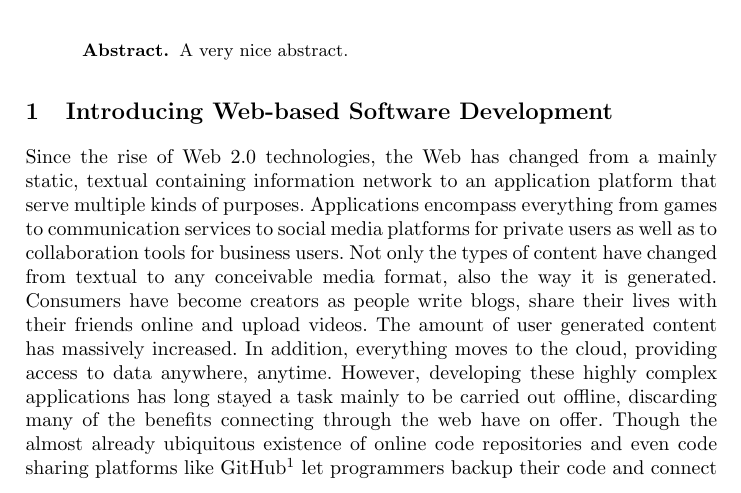
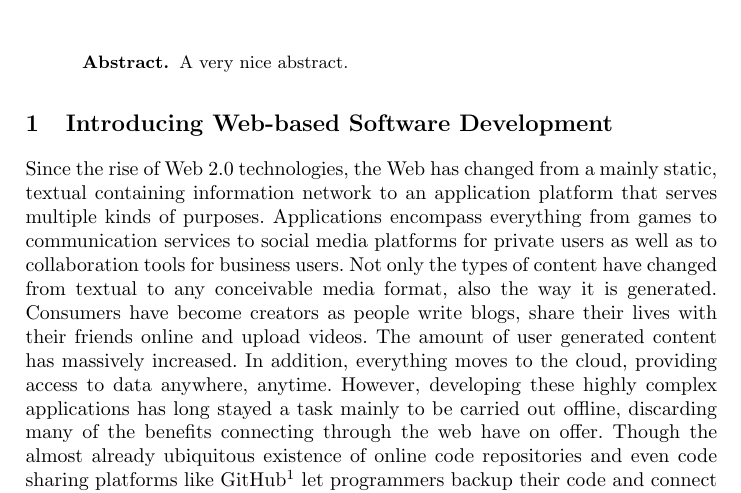
Before and after one commit to machisuji/webdev-spm, a LaTeX thesis (seminar/paper/cloud9.tex, which reads seminar/paper/chapters/introduction.tex): part of page 1 of 13, cut so that both start at the same text. Compiled offline with pdfLaTeX.

Commit message:
fixed typo (server)

```diff
--- a/seminar/paper/chapters/introduction.tex
+++ b/seminar/paper/chapters/introduction.tex
@@ -20,7 +20,7 @@
 %	- collide
 
 %include some stats: #web-apps vs "normal" websites, 	amount of user generated content, etc
-Since the rise of Web 2.0 technologies, the Web has changed from a mainly static, textual containing information network to an application platform that serve multiple kinds of purposes. Applications encompass everything from games to communication services to social media platforms for private users as well as to collaboration tools for business users. Not only the types of content have changed from textual to any conceivable media format, also the way it is generated. Consumers have become creators as people write blogs, share their lives with their friends online and upload videos. The amount of user generated content has massively increased. In addition, everything moves to the cloud, providing access to data anywhere, anytime. However, developing these highly complex applications has long stayed a task mainly to be carried out offline, discarding many of the benefits connecting through the web have on offer. Though the almost already ubiquitous existence of online code repositories and even code sharing platforms like GitHub\footnote{https://github.com/} let programmers backup their code and connect with others, the process of coding itself involved working locally - most often alone, and by the use of multiple tools.
+Since the rise of Web 2.0 technologies, the Web has changed from a mainly static, textual containing information network to an application platform that serves multiple kinds of purposes. Applications encompass everything from games to communication services to social media platforms for private users as well as to collaboration tools for business users. Not only the types of content have changed from textual to any conceivable media format, also the way it is generated. Consumers have become creators as people write blogs, share their lives with their friends online and upload videos. The amount of user generated content has massively increased. In addition, everything moves to the cloud, providing access to data anywhere, anytime. However, developing these highly complex applications has long stayed a task mainly to be carried out offline, discarding many of the benefits connecting through the web have on offer. Though the almost already ubiquitous existence of online code repositories and even code sharing platforms like GitHub\footnote{https://github.com/} let programmers backup their code and connect with others, the process of coding itself involved working locally - most often alone, and by the use of multiple tools.
 
 Fortunately, the release of web-based development environments such as Lively Kernel\footnote{http://www.lively-kernel.org/} has marked a big step in improving this process. It lets team members store their code in the cloud and therefore makes local workspace copies redundant. No matter whether they work from their private notebooks or office desktop computers, their code will always be up to date, taking care of the trend of the recent trend of multiple devices that one carries today. As already introduced by other web applications, collaboration features such as in Lively Kernel push social coding to a higher level, encouraging team development techniques like pair programming. Most obvious, a reliable internet connection is always needed, which, however, ensures the IDE can also act as a runtime environment at the same time. Thus, an web application can be tested in a real world setting with no extra test server needed to be set up anymore. The idea of keeping everything in one browser window to get a more direct and quicker feedback on code changes is what Bret Victor refers to as an "immediate connection" in his talk "Inventing on Principle" given at CUSEC 2012\footnote{http://2012.cusec.net/} in Montreal.
 
```
